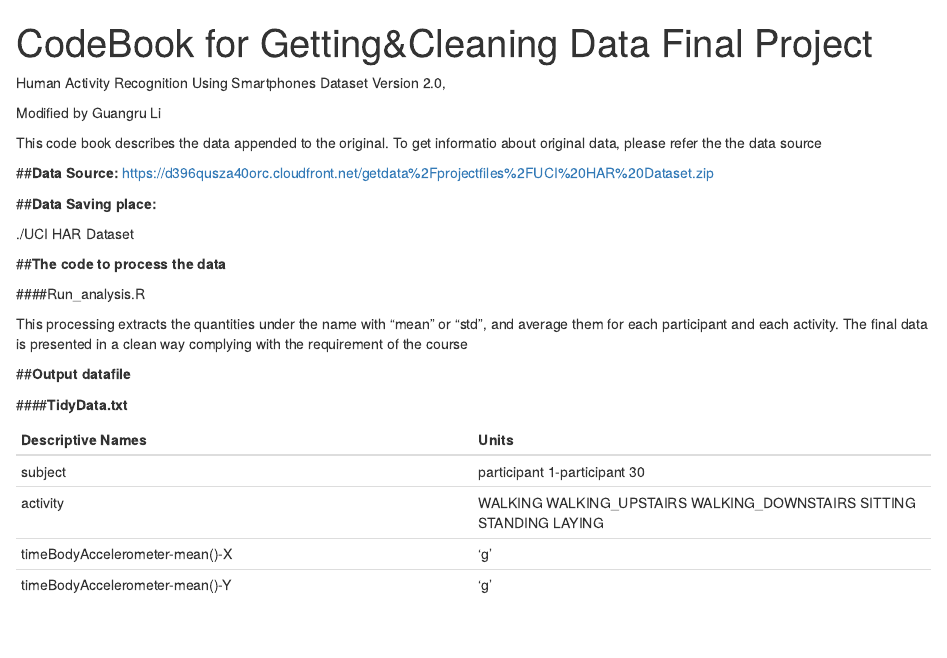
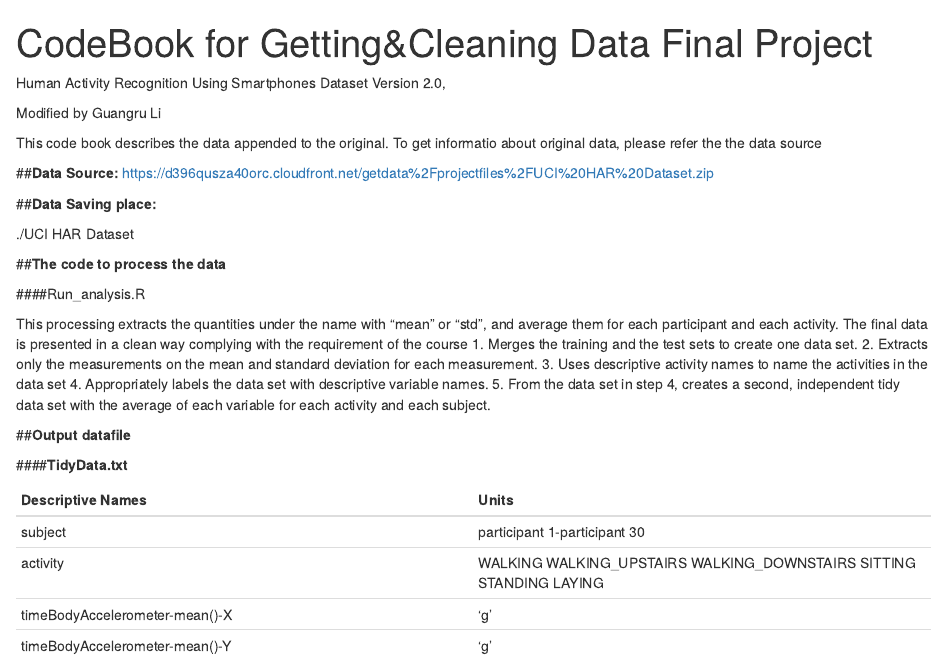
Before and after one commit to Guangru-Li/G-C-data-assignmentW4, an R Markdown document (Codebook.rmd): the page in a window 1100 px wide, from its top. Rendered offline with R 4.5, knitr and Pandoc, with nearby package versions.

Commit message:
Update Codebook.rmd

```diff
--- a/Codebook.rmd
+++ b/Codebook.rmd
@@ -26,6 +26,12 @@ https://d396qusza40orc.cloudfront.net/getdata%2Fprojectfiles%2FUCI%20HAR%20Datas
 This processing extracts the quantities under the name with "mean" or "std",
 and average them for each participant and each activity.
 The final data is presented in a clean way complying with the requirement of the course
+1. Merges the training and the test sets to create one data set.
+2. Extracts only the measurements on the mean and standard deviation for each measurement.
+3. Uses descriptive activity names to name the activities in the data set
+4. Appropriately labels the data set with descriptive variable names.
+5. From the data set in step 4, creates a second, independent tidy data set with the average of each variable for each activity and each subject.
+
 
 ##**Output datafile**
 
```
